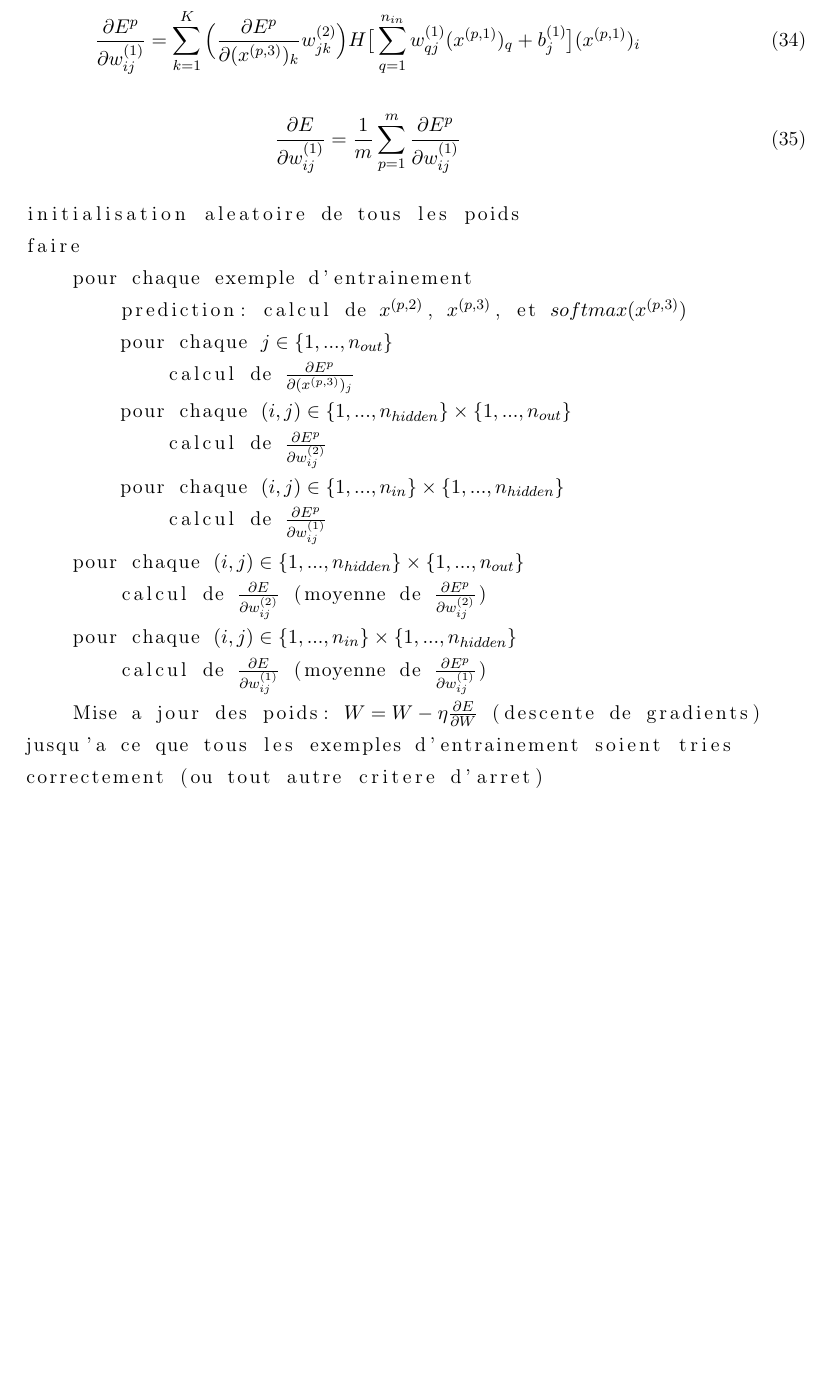
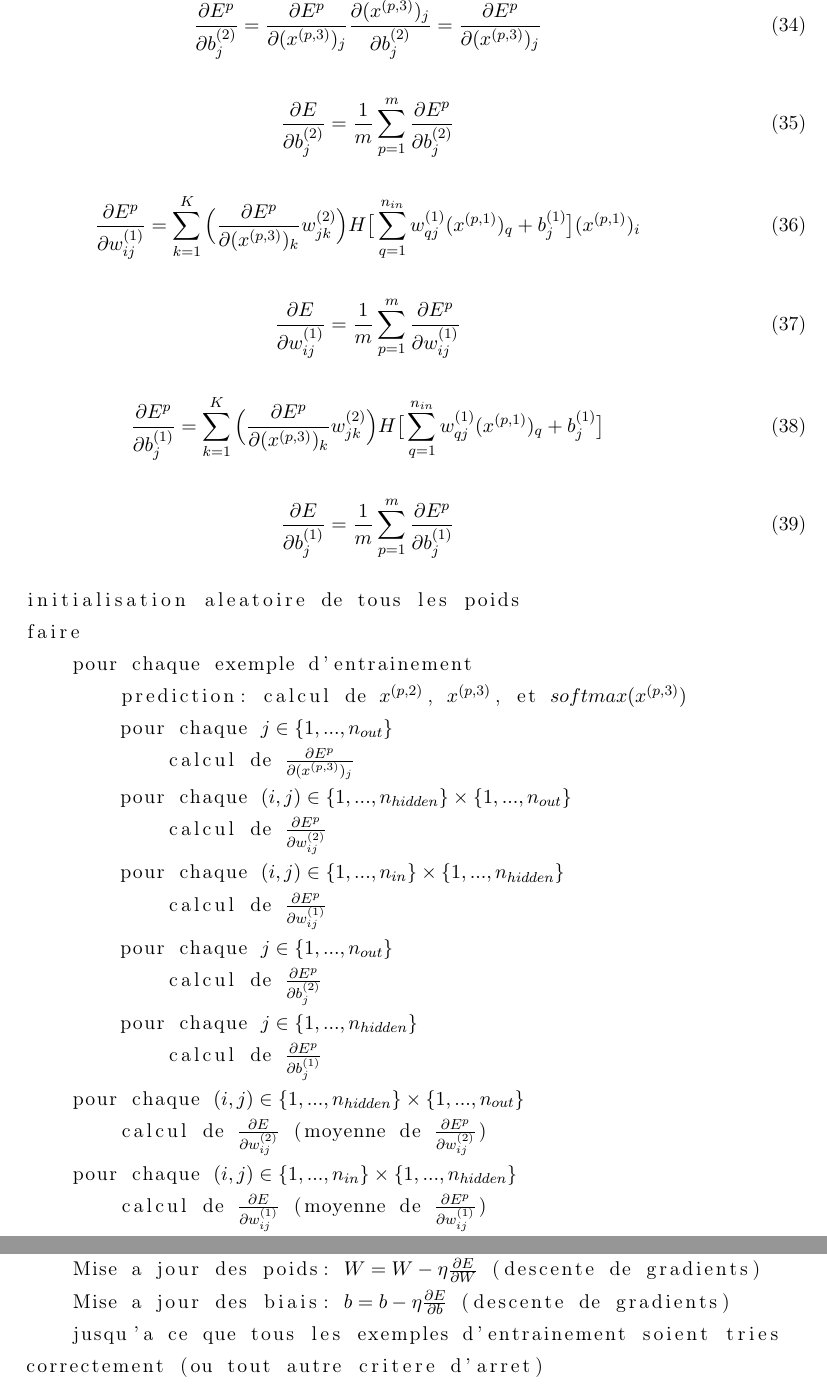
Before and after one commit to antoinecollas/wine_neural_network, a LaTeX document (backprop.tex): part of page 9 of 9 before the commit and two parts of pages 9 and 10 of 10 after it, the two joined at a grey line, cut at the place of the change, the shorter picture padded with empty space. Compiled offline with pdfLaTeX.

Commit message:
add bias in tex

```diff
--- a/backprop.tex
+++ b/backprop.tex
@@ -337,11 +337,27 @@ avec
     \end{equation}
 
     \begin{equation}
+        \frac{\partial E^p}{\partial b_j^{(2)}} = \frac{\partial E^p}{\partial (x^{(p,3)})_{j}} \frac{\partial (x^{(p,3)})_{j}}{\partial b_{j}^{(2)}} = \frac{\partial E^p}{\partial (x^{(p,3)})_{j}}
+    \end{equation}
+
+    \begin{equation}
+        \frac{\partial E}{\partial b_{j}^{(2)}} = \frac{1}{m} \sum\limits_{p=1}^{m} \frac{\partial E^p}{\partial b_{j}^{(2)}}
+    \end{equation}
+
+    \begin{equation}
         \frac{\partial E^p}{\partial w_{ij}^{(1)}} = \sum\limits_{k=1}^{K} \Big(\frac{\partial E^p}{\partial (x^{(p,3)})_k} w_{jk}^{(2)}\Big) H\big[\sum\limits_{q=1}^{n_{in}} w_{qj}^{(1)}(x^{(p,1)})_{q} + b_j^{(1)}\big] (x^{(p,1)})_i
     \end{equation}
 
     \begin{equation}
         \frac{\partial E}{\partial w_{ij}^{(1)}} = \frac{1}{m}\sum\limits_{p=1}^{m}\frac{\partial E^p}{\partial w_{ij}^{(1)}}
+    \end{equation}
+
+    \begin{equation}
+        \frac{\partial E^p}{\partial b_j^{(1)}} = \sum\limits_{k=1}^{K} \Big(\frac{\partial E^p}{\partial (x^{(p,3)})_k} w_{jk}^{(2)}\Big) H\big[\sum\limits_{q=1}^{n_{in}} w_{qj}^{(1)}(x^{(p,1)})_{q} + b_j^{(1)}\big]
+    \end{equation}
+
+    \begin{equation}
+        \frac{\partial E}{\partial b_j^{(1)}} = \frac{1}{m}\sum\limits_{p=1}^{m}\frac{\partial E^p}{\partial b_j^{(1)}}
     \end{equation}
 
 
@@ -357,6 +373,10 @@ avec
                     calcul de $\frac{\partial E^p}{\partial w_{ij}^{(2)}}$
                 pour chaque $(i,j) \in \{1, ..., n_{in}\} \times \{1, ..., n_{hidden}\}$
                     calcul de $\frac{\partial E^p}{\partial w_{ij}^{(1)}}$
+                pour chaque $j \in \{1, ..., n_{out}\}$
+                    calcul de $\frac{\partial E^p}{\partial b_{j}^{(2)}}$
+                pour chaque $j \in \{1, ..., n_{hidden}\}$
+                    calcul de $\frac{\partial E^p}{\partial b_{j}^{(1)}}$
             pour chaque $(i,j) \in \{1, ..., n_{hidden}\} \times \{1, ..., n_{out}\}$
                 calcul de $\frac{\partial E}{\partial w_{ij}^{(2)}}$ (moyenne de $\frac{\partial E^p}{\partial w_{ij}^{(2)}}$)
             pour chaque $(i,j) \in \{1, ..., n_{in}\} \times \{1, ..., n_{hidden}\}$
@@ -364 +388,3 @@ avec
             Mise a jour des poids: $W = W - \eta \frac{\partial E}{\partial W}$ (descente de gradients)
+            Mise a jour des biais: $b = b - \eta \frac{\partial E}{\partial b}$ (descente de gradients)
+            jusqu'a ce que tous les exemples d'entrainement soient tries
```
Also changed, not shown: backprop.pdf, backprop.tex (5 more changed lines).
